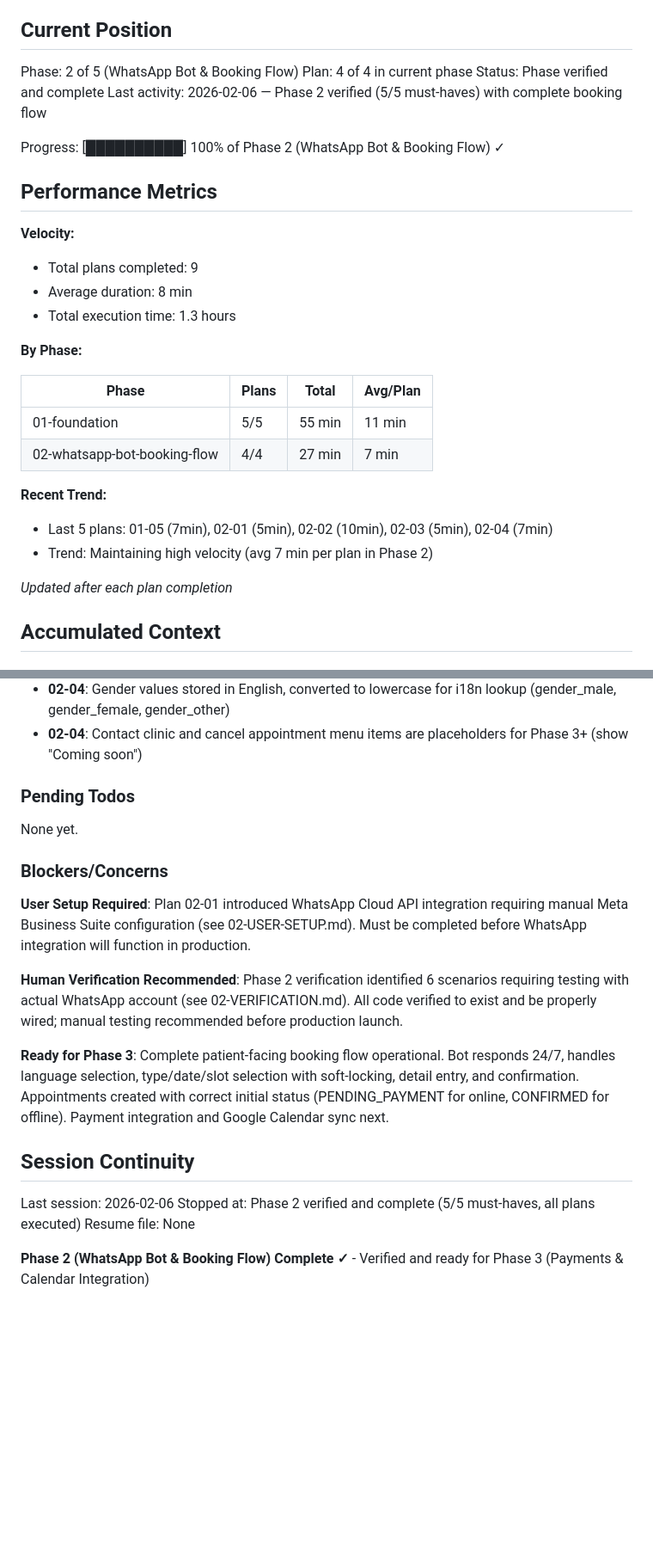
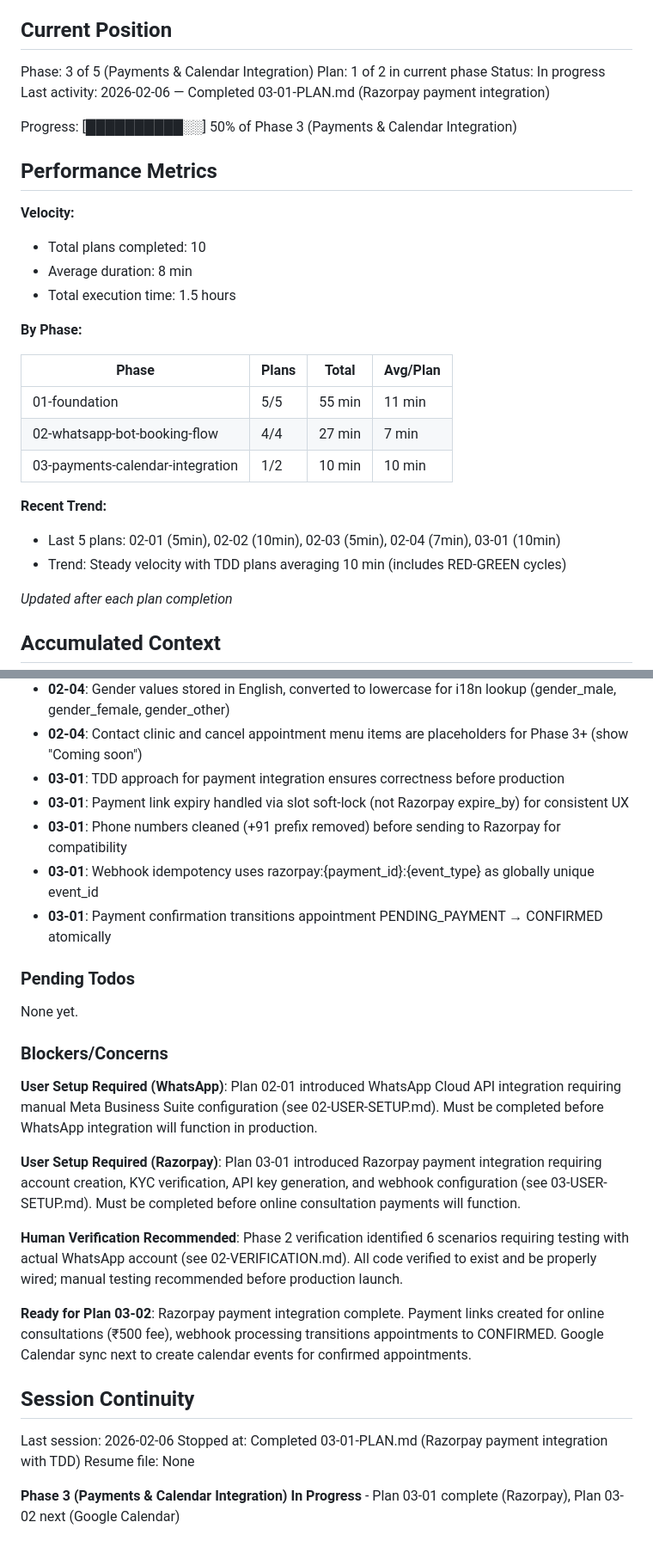
Before and after one commit to KanaparthySaiSreekar/docbot, a Markdown page: .planning/STATE.md, 2 parts joined by grey strips. Shown at 86% size. Rendered like a GitHub page; blank space fills up the shorter version.

Commit message:
docs(03-01): complete Razorpay payment integration plan
Tasks completed: 2/2
- Payment schema and Razorpay client with TDD
- Payment service with idempotent webhook handling

SUMMARY: .planning/phases/03-payments-calendar-integration/03-01-SUMMARY.md
USER-SETUP: .planning/phases/03-payments-calendar-integration/03-USER-SETUP.md

```diff
--- a/.planning/STATE.md
+++ b/.planning/STATE.md
@@ -9,19 +9,19 @@ See: .planning/PROJECT.md (updated 2026-02-04)
 
 ## Current Position
 
-Phase: 2 of 5 (WhatsApp Bot & Booking Flow)
-Plan: 4 of 4 in current phase
-Status: Phase verified and complete
-Last activity: 2026-02-06 — Phase 2 verified (5/5 must-haves) with complete booking flow
+Phase: 3 of 5 (Payments & Calendar Integration)
+Plan: 1 of 2 in current phase
+Status: In progress
+Last activity: 2026-02-06 — Completed 03-01-PLAN.md (Razorpay payment integration)
 
-Progress: [██████████] 100% of Phase 2 (WhatsApp Bot & Booking Flow) ✓
+Progress: [██████████░░] 50% of Phase 3 (Payments & Calendar Integration)
 
 ## Performance Metrics
 
 **Velocity:**
-- Total plans completed: 9
+- Total plans completed: 10
 - Average duration: 8 min
-- Total execution time: 1.3 hours
+- Total execution time: 1.5 hours
 
 **By Phase:**
 
@@ -29,10 +29,11 @@ Progress: [██████████] 100% of Phase 2 (WhatsApp Bot & Booki
 |-------|-------|-------|----------|
 | 01-foundation | 5/5 | 55 min | 11 min |
 | 02-whatsapp-bot-booking-flow | 4/4 | 27 min | 7 min |
+| 03-payments-calendar-integration | 1/2 | 10 min | 10 min |
 
 **Recent Trend:**
-- Last 5 plans: 01-05 (7min), 02-01 (5min), 02-02 (10min), 02-03 (5min), 02-04 (7min)
-- Trend: Maintaining high velocity (avg 7 min per plan in Phase 2)
+- Last 5 plans: 02-01 (5min), 02-02 (10min), 02-03 (5min), 02-04 (7min), 03-01 (10min)
+- Trend: Steady velocity with TDD plans averaging 10 min (includes RED-GREEN cycles)
 
 *Updated after each plan completion*
 
@@ -84,6 +85,11 @@ Recent decisions affecting current work:
 - **02-04**: Integration tests mock WhatsApp client but use real test database for state assertions
 - **02-04**: Gender values stored in English, converted to lowercase for i18n lookup (gender_male, gender_female, gender_other)
 - **02-04**: Contact clinic and cancel appointment menu items are placeholders for Phase 3+ (show "Coming soon")
+- **03-01**: TDD approach for payment integration ensures correctness before production
+- **03-01**: Payment link expiry handled via slot soft-lock (not Razorpay expire_by) for consistent UX
+- **03-01**: Phone numbers cleaned (+91 prefix removed) before sending to Razorpay for compatibility
+- **03-01**: Webhook idempotency uses razorpay:{payment_id}:{event_type} as globally unique event_id
+- **03-01**: Payment confirmation transitions appointment PENDING_PAYMENT → CONFIRMED atomically
 
 ### Pending Todos
 
@@ -91,16 +97,18 @@ None yet.
 
 ### Blockers/Concerns
 
-**User Setup Required**: Plan 02-01 introduced WhatsApp Cloud API integration requiring manual Meta Business Suite configuration (see 02-USER-SETUP.md). Must be completed before WhatsApp integration will function in production.
+**User Setup Required (WhatsApp)**: Plan 02-01 introduced WhatsApp Cloud API integration requiring manual Meta Business Suite configuration (see 02-USER-SETUP.md). Must be completed before WhatsApp integration will function in production.
+
+**User Setup Required (Razorpay)**: Plan 03-01 introduced Razorpay payment integration requiring account creation, KYC verification, API key generation, and webhook configuration (see 03-USER-SETUP.md). Must be completed before online consultation payments will function.
 
 **Human Verification Recommended**: Phase 2 verification identified 6 scenarios requiring testing with actual WhatsApp account (see 02-VERIFICATION.md). All code verified to exist and be properly wired; manual testing recommended before production launch.
 
-**Ready for Phase 3**: Complete patient-facing booking flow operational. Bot responds 24/7, handles language selection, type/date/slot selection with soft-locking, detail entry, and confirmation. Appointments created with correct initial status (PENDING_PAYMENT for online, CONFIRMED for offline). Payment integration and Google Calendar sync next.
+**Ready for Plan 03-02**: Razorpay payment integration complete. Payment links created for online consultations (₹500 fee), webhook processing transitions appointments to CONFIRMED. Google Calendar sync next to create calendar events for confirmed appointments.
 
 ## Session Continuity
 
 Last session: 2026-02-06
-Stopped at: Phase 2 verified and complete (5/5 must-haves, all plans executed)
+Stopped at: Completed 03-01-PLAN.md (Razorpay payment integration with TDD)
 Resume file: None
 
-**Phase 2 (WhatsApp Bot & Booking Flow) Complete ✓** - Verified and ready for Phase 3 (Payments & Calendar Integration)
+**Phase 3 (Payments & Calendar Integration) In Progress** - Plan 03-01 complete (Razorpay), Plan 03-02 next (Google Calendar)
```
Also changed, not shown: 2 other files.
